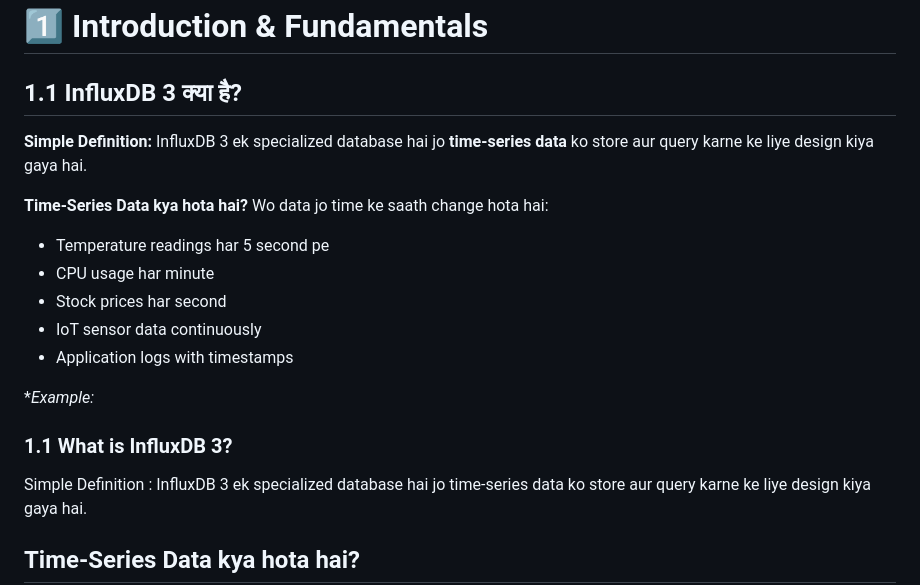
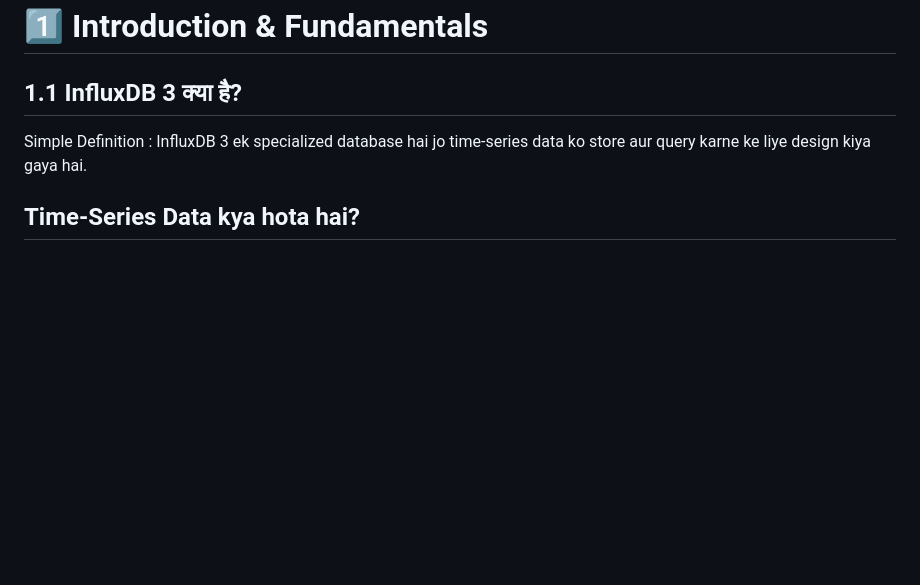
Before and after one commit to alsashu/influx-db, a Markdown page: InfluxDb3/1-Introduction & Fundamentals.md, the part around the change. Rendered like a GitHub page; blank space fills up the shorter version.

Commit message:
Influx db 3 comtent

```diff
--- a/InfluxDb3/1-Introduction & Fundamentals.md
+++ b/InfluxDb3/1-Introduction & Fundamentals.md
@@ -1,22 +1,6 @@
 # 1️⃣ Introduction & Fundamentals
 
 ## 1.1 InfluxDB 3 क्या है?
-
-**Simple Definition:**
-InfluxDB 3 ek specialized database hai jo **time-series data** ko store aur query karne ke liye design kiya gaya hai.
-
-**Time-Series Data kya hota hai?**
-Wo data jo time ke saath change hota hai:
-
-* Temperature readings har 5 second pe
-* CPU usage har minute
-* Stock prices har second
-* IoT sensor data continuously
-* Application logs with timestamps
-
-**Example:*
-
-### 1.1 What is InfluxDB 3?
 
 Simple Definition
 : InfluxDB 3 ek specialized database hai jo time-series data ko store aur query karne ke liye design kiya gaya hai.
```
